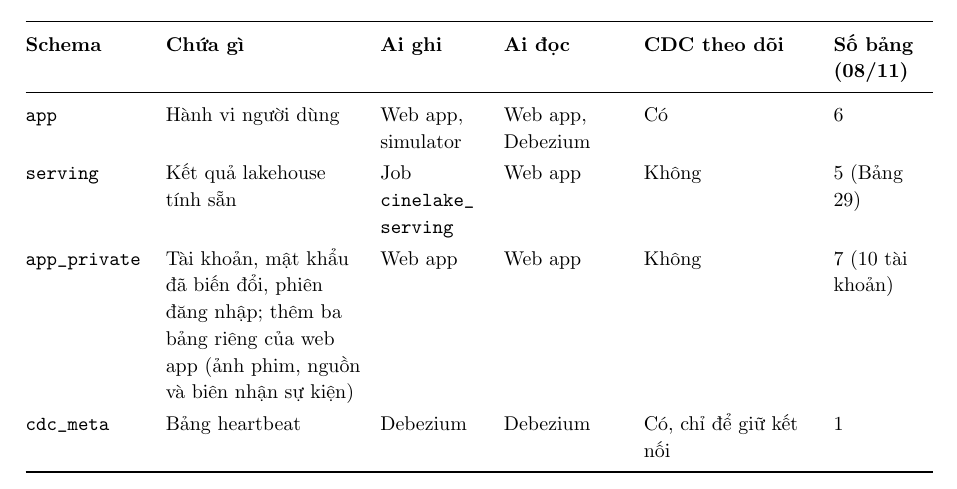
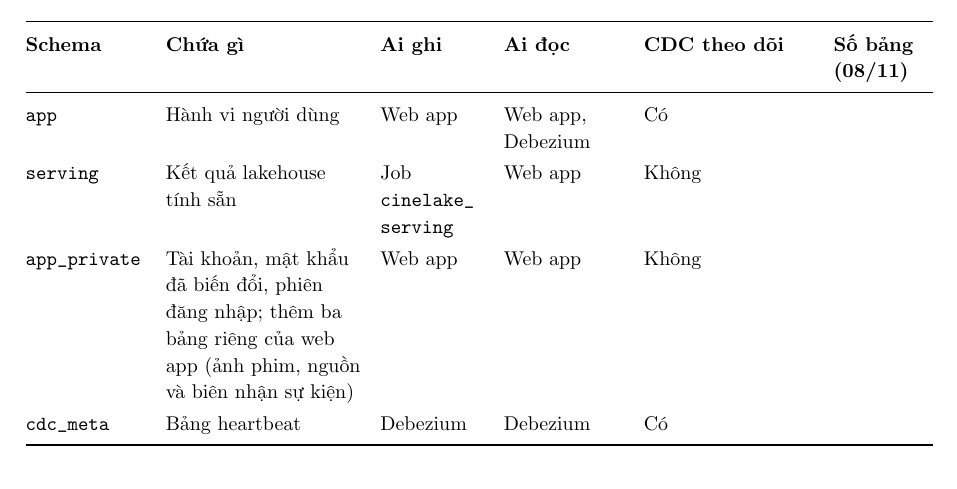
Before and after one commit to takhoa1805/data-engineering-261, a LaTeX document (main.tex): part of page 19 of 59, cut so that both start at the same text. Compiled offline with pdfLaTeX.

Commit message:
chỉnh sửa bảng schema bảng 8

```diff
--- a/main.tex
+++ b/main.tex
@@ -652,17 +652,17 @@ Hai đường vào cùng kết thúc ở một vùng landing trên Volume, nơi
 \midrule
 \endfirsthead
 \toprule
-\textbf{Schema} & \textbf{Chứa gì} & \textbf{Ai ghi} & \textbf{Ai đọc} & \textbf{CDC theo dõi} & \textbf{Số bảng (08/11)} \\
-\midrule
-\endhead
-\midrule
-\endfoot
-\bottomrule
-\endlastfoot
-\texttt{app} & Hành vi người dùng & Web app, simulator & Web app, Debezium & Có & 6 \\
-\texttt{serving} & Kết quả lakehouse tính sẵn & Job \texttt{cinelake\dbsep{}serving} & Web app & Không & 5 (Bảng 29) \\
-\texttt{app\dbsep{}private} & Tài khoản, mật khẩu đã biến đổi, phiên đăng nhập; thêm ba bảng riêng của web app (ảnh phim, nguồn và biên nhận sự kiện) & Web app & Web app & Không & 7 (10 tài khoản) \\
-\texttt{cdc\dbsep{}meta} & Bảng heartbeat & Debezium & Debezium & Có, chỉ để giữ kết nối & 1 \\
+\textbf{Schema} & \textbf{Nội dung} & \textbf{Thac tác ghi} & \textbf{Thac tác} & \textbf{CDC theo dõi}  \\
+\midrule
+\endhead
+\midrule
+\endfoot
+\bottomrule
+\endlastfoot
+\texttt{app} & Hành vi người dùng & Web app & Web app, Debezium & Có \\
+\texttt{serving} & Kết quả lakehouse tính sẵn & Job \texttt{cinelake\dbsep{}serving} & Web app & Không \\
+\texttt{app\dbsep{}private} & Tài khoản, mật khẩu đã biến đổi, phiên đăng nhập; thêm ba bảng riêng của web app (ảnh phim, nguồn và biên nhận sự kiện) & Web app & Web app & Không  \\
+\texttt{cdc\dbsep{}meta} & Bảng heartbeat & Debezium & Debezium & Có \\
 \end{longtable}
 \endgroup
 
```
